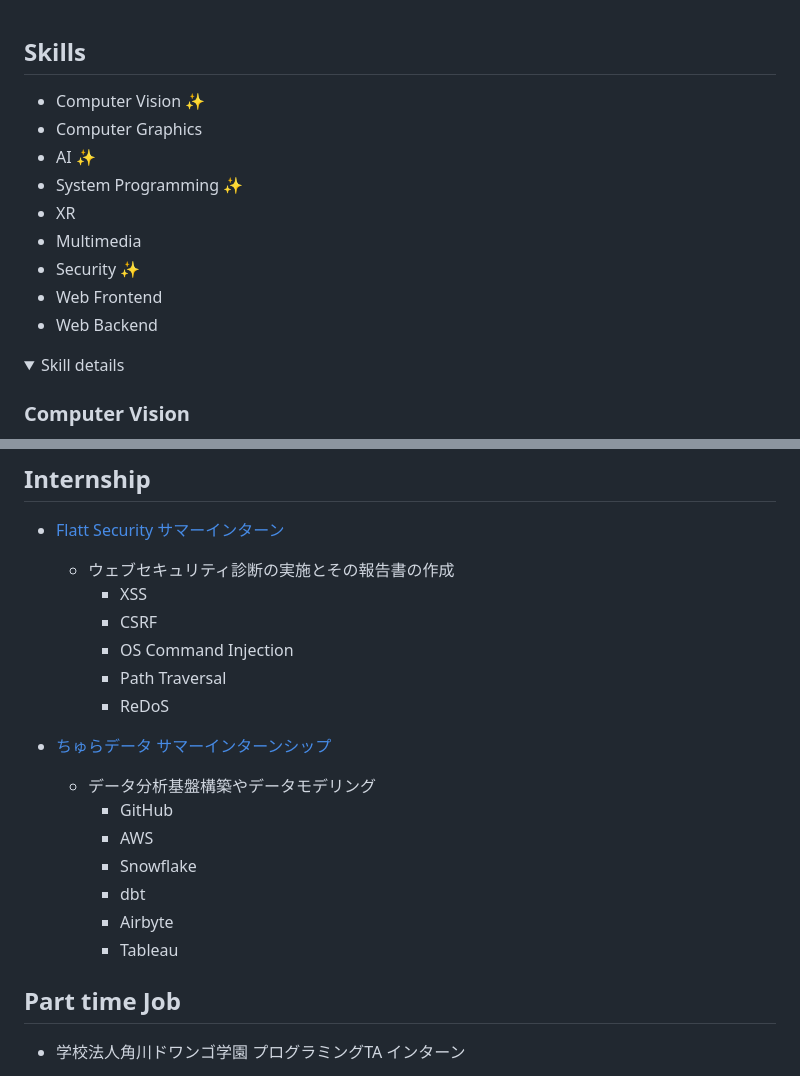
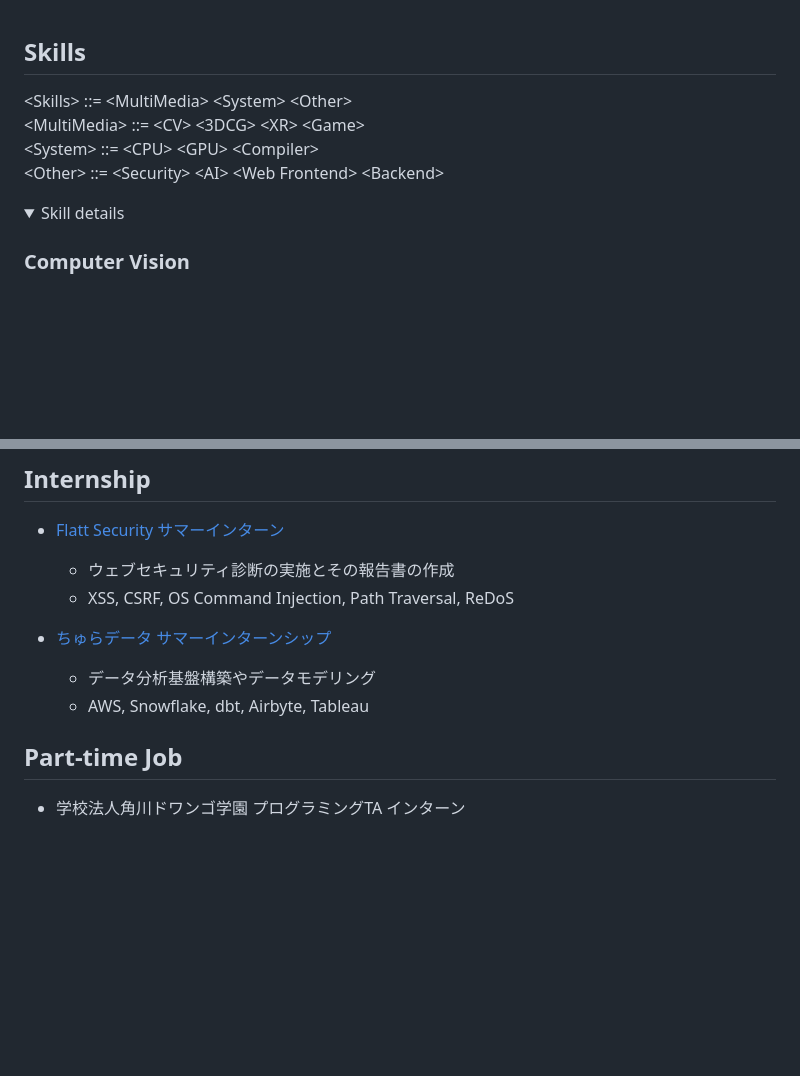
Before and after one commit to yashikota/yashikota.com, a Markdown page: src/data/about.md, 2 parts joined by grey strips. GitHub-like rendering; folded sections open; blank space fills up the shorter version.

Commit message:
migrate to bnf

```diff
--- a/src/data/about.md
+++ b/src/data/about.md
@@ -1,21 +1,9 @@
 ## Skills
 
-<!--
-\<Skill> ::= \<Media> \<System> \<Other>
-\<Media> ::= \<CV> \<3DCG> \<XR>
-\<System> ::= \<CPU> \<GPU>
-\<Other> ::= \<Security> \<AI> \<Web Frontend> \<Web Backend>
--->
-
-- Computer Vision ✨️
-- Computer Graphics
-- AI ✨️
-- System Programming ✨️
-- XR
-- Multimedia
-- Security ✨️
-- Web Frontend
-- Web Backend
+\<Skills> ::= \<MultiMedia> \<System> \<Other>
+\<MultiMedia> ::= \<CV> \<3DCG> \<XR> \<Game>
+\<System> ::= \<CPU> \<GPU> \<Compiler>
+\<Other> ::= \<Security> \<AI> \<Web Frontend> \<Backend>
 
 <details>
 <summary>Skill details</summary>
@@ -106,22 +94,13 @@
 
 - [Flatt Security サマーインターン](https://twitter.com/flatt_security/status/1648209980468912128)
   - ウェブセキュリティ診断の実施とその報告書の作成
-    - XSS
-    - CSRF
-    - OS Command Injection
-    - Path Traversal
-    - ReDoS
+  - XSS, CSRF, OS Command Injection, Path Traversal, ReDoS
 
 - [ちゅらデータ サマーインターンシップ](https://churadata.okinawa/jobs/summer-internship-2023)
   - データ分析基盤構築やデータモデリング
-    - GitHub
-    - AWS
-    - Snowflake
-    - dbt
-    - Airbyte
-    - Tableau
+  - AWS, Snowflake, dbt, Airbyte, Tableau
 
-## Part time Job
+## Part-time Job
 
 - 学校法人角川ドワンゴ学園 プログラミングTA インターン
   - 2023/03 ~ 2024/03
```
